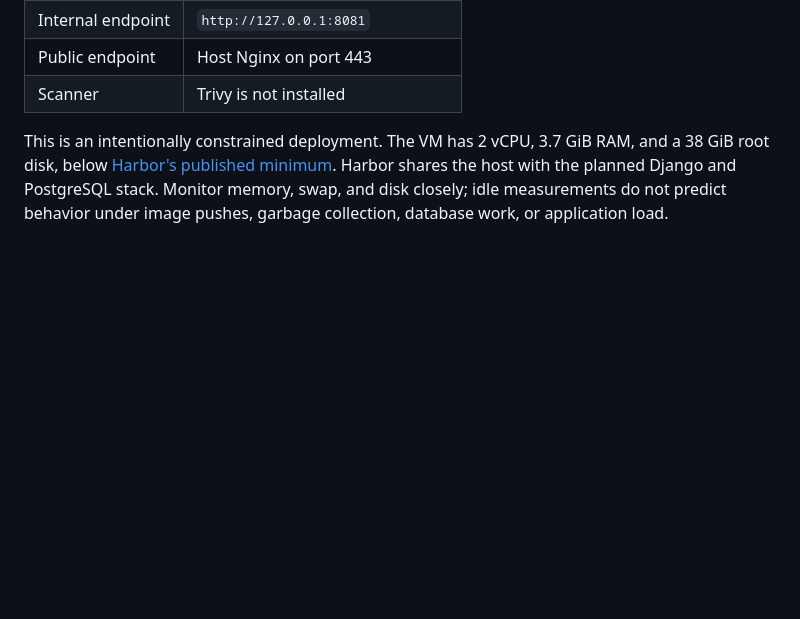
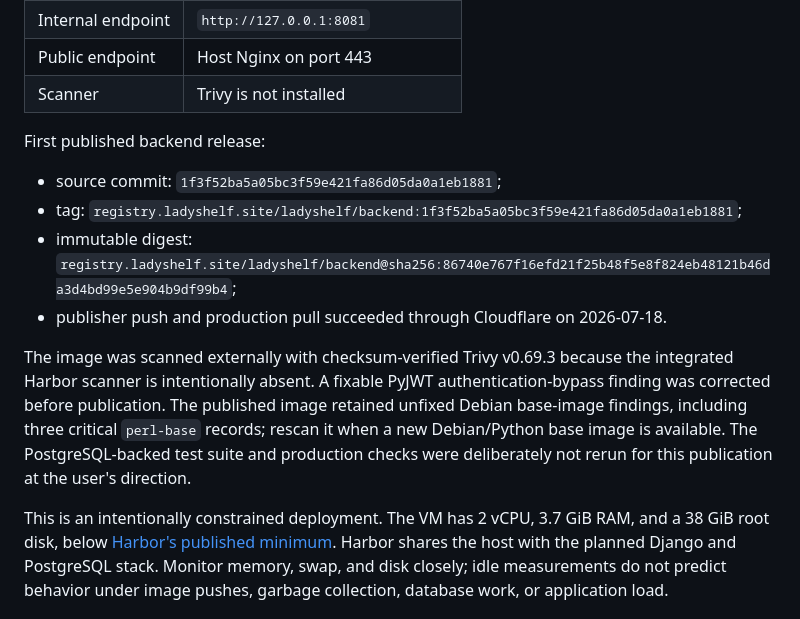
Before and after one commit to gitahievans/ladyshelf-backend, a Markdown page: docs/harbor.md, the part around the change. Rendered like a GitHub page; blank space fills up the shorter version.

```diff
--- a/docs/harbor.md
+++ b/docs/harbor.md
@@ -16,6 +16,15 @@ This runbook documents the LadyShelf Harbor registry installed on the production
 | Internal endpoint | `http://127.0.0.1:8081` |
 | Public endpoint | Host Nginx on port 443 |
 | Scanner | Trivy is not installed |
+
+First published backend release:
+
+- source commit: `1f3f52ba5a05bc3f59e421fa86d05da0a1eb1881`;
+- tag: `registry.ladyshelf.site/ladyshelf/backend:1f3f52ba5a05bc3f59e421fa86d05da0a1eb1881`;
+- immutable digest: `registry.ladyshelf.site/ladyshelf/backend@sha256:86740e767f16efd21f25b48f5e8f824eb48121b46da3d4bd99e5e904b9df99b4`;
+- publisher push and production pull succeeded through Cloudflare on 2026-07-18.
+
+The image was scanned externally with checksum-verified Trivy v0.69.3 because the integrated Harbor scanner is intentionally absent. A fixable PyJWT authentication-bypass finding was corrected before publication. The published image retained unfixed Debian base-image findings, including three critical `perl-base` records; rescan it when a new Debian/Python base image is available. The PostgreSQL-backed test suite and production checks were deliberately not rerun for this publication at the user's direction.
 
 This is an intentionally constrained deployment. The VM has 2 vCPU, 3.7 GiB RAM, and a 38 GiB root disk, below [Harbor's published minimum](https://goharbor.io/docs/edge/install-config/installation-prereqs/). Harbor shares the host with the planned Django and PostgreSQL stack. Monitor memory, swap, and disk closely; idle measurements do not predict behavior under image pushes, garbage collection, database work, or application load.
 
```
Also changed, not shown: docs/deployment-handoff.md (+23 -29 lines).
